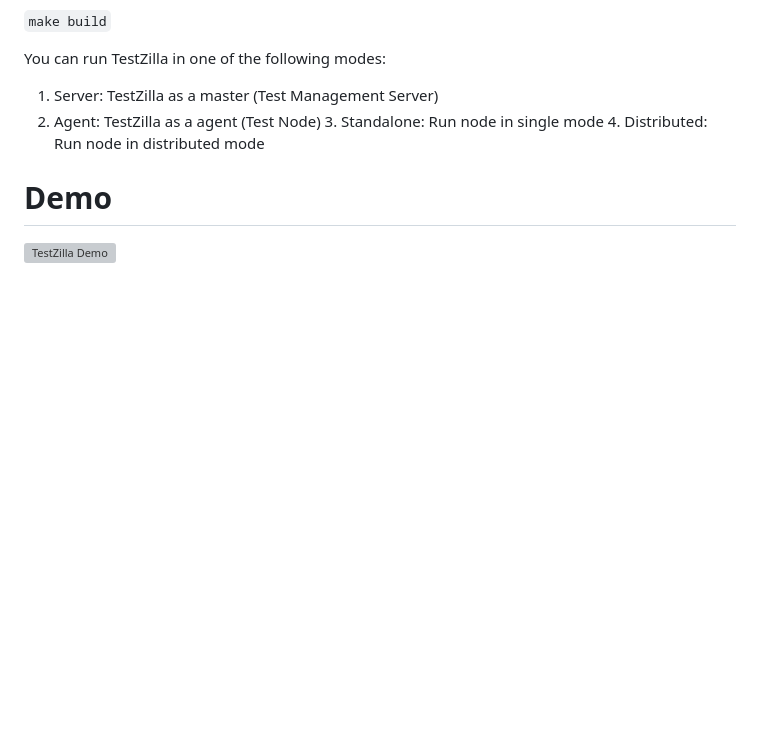
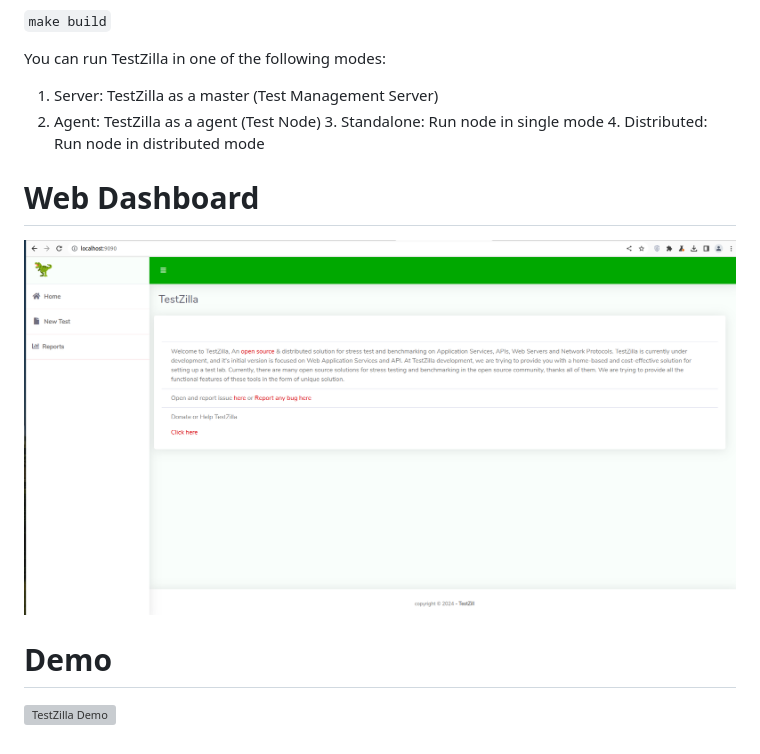
Before and after one commit to khaleghsalehi/TestZilla, a Markdown page: README.md, the part around the change. GitHub-like rendering; pictures changed too: screen.png (added); blank space fills up the shorter version; grey boxes are pictures that could not be loaded.

Commit message:
basic web dashboard with API handler added.

```diff
--- a/README.md
+++ b/README.md
@@ -35,7 +35,9 @@ You can run TestZilla in one of the following modes:
 2. Agent:  TestZilla as a agent (Test Node)
    3. Standalone: Run node in single mode
    4. Distributed: Run node in distributed mode
+ # Web Dashboard
 
+![web dashboard](screen.png)
 
 
 # Demo
```
Also changed, not shown: 13 other files.
